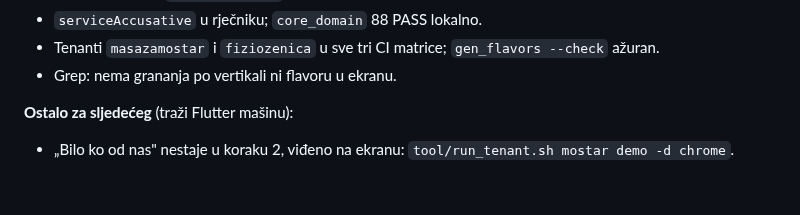
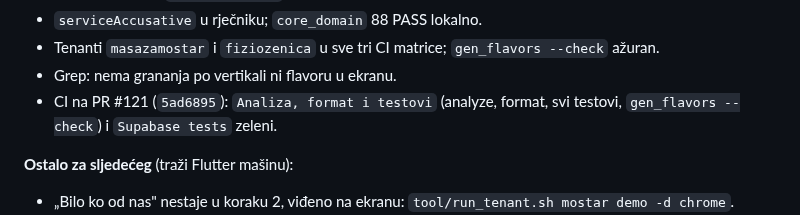
Before and after one commit to htuco/salon-booking-platform, a Markdown page: tasks/sprint-5/53-vertikala-health.md, the part around the change. Drawn GitHub-style; blank space fills up the shorter version.

Commit message:
docs(tasks): task 53 — CI zelen na PR-u

```diff
--- a/tasks/sprint-5/53-vertikala-health.md
+++ b/tasks/sprint-5/53-vertikala-health.md
@@ -61,6 +61,7 @@ U toku, grana `feat/vertikala-health`, [PR #121](https://github.com/htuco/salon-
 - `serviceAccusative` u rječniku; `core_domain` 88 PASS lokalno.
 - Tenanti `masazamostar` i `fiziozenica` u sve tri CI matrice; `gen_flavors --check` ažuran.
 - Grep: nema grananja po vertikali ni flavoru u ekranu.
+- CI na PR #121 (`5ad6895`): `Analiza, format i testovi` (analyze, format, svi testovi, `gen_flavors --check`) i `Supabase tests` zeleni.
 
 **Ostalo za sljedećeg** (traži Flutter mašinu):
 - „Bilo ko od nas" nestaje u koraku 2, viđeno na ekranu: `tool/run_tenant.sh mostar demo -d chrome`.
```
Also changed, not shown: tasks/CURRENT.md (+1 -2 lines).
